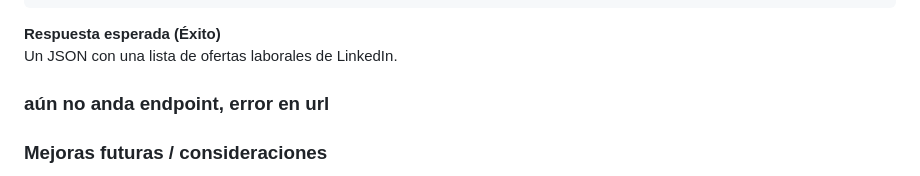
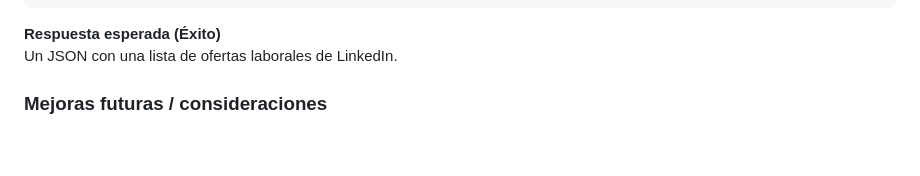
Before and after one commit to MilagrosToyos/Backend-Django-Python-, a Markdown page: README.md, the part around the change. Rendered like a GitHub page; blank space fills up the shorter version.

```diff
--- a/README.md
+++ b/README.md
@@ -77,9 +77,6 @@ curl -X POST \
 Un JSON con una lista de ofertas laborales de LinkedIn.
 
 
-
-### aún no anda endpoint, error en url
-
 ### Mejoras futuras / consideraciones
 1. **Persistencia de datos:**
 Los resultados de las ofertas laborales podrían guardarse en alguna base de datos, para poder consultar los datos sin tener que llamar a Apify repetidas veces.
```
